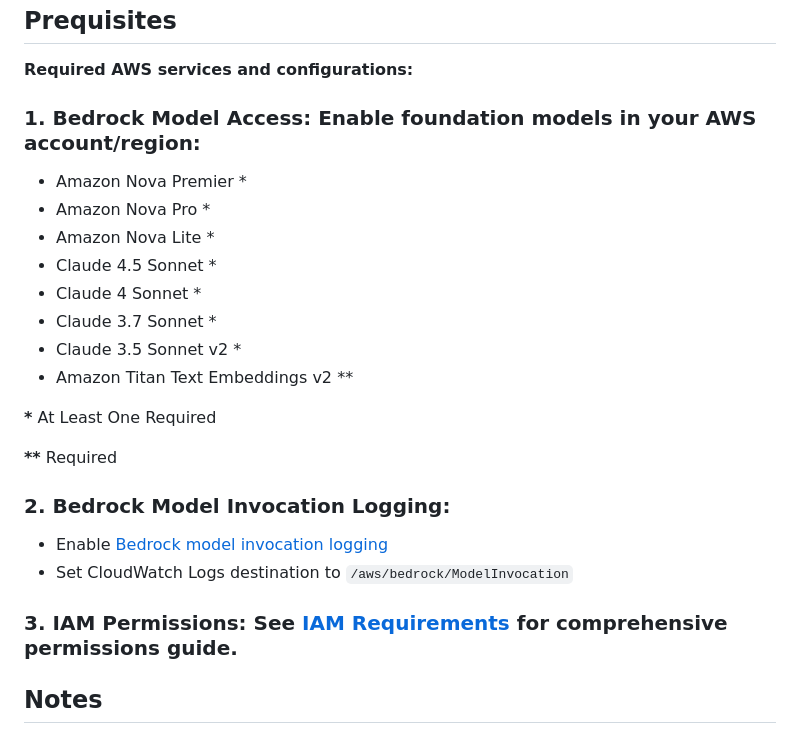
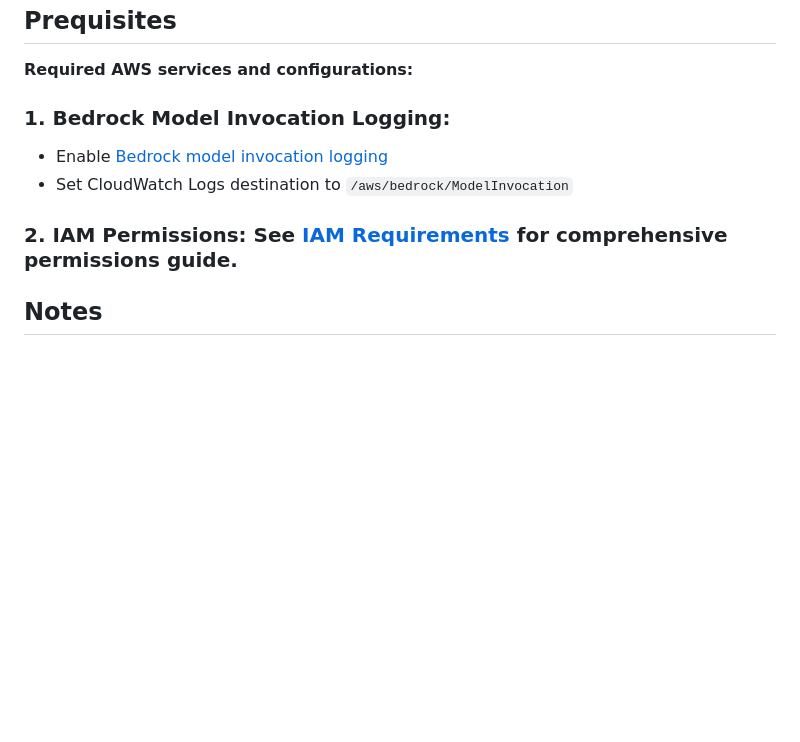
Before and after one commit to aws-solutions-library-samples/guidance-for-agentic-data-exploration-on-aws, a Markdown page: README.md, the part around the change. Rendered like a GitHub page; blank space fills up the shorter version.

Commit message:
The Bedrock model access page has been retired - remove related instructions - Access to all serverless foundation models are now automatically enabled for each AWS account. - Users no longer need to manually request or enable model access.

```diff
--- a/README.md
+++ b/README.md
@@ -81,26 +81,12 @@ If used in place of Claude Sonnet 4:
 
 **Required AWS services and configurations:**
 
-### 1. **Bedrock Model Access**: Enable foundation models in your AWS account/region:
-   - Amazon Nova Premier \*
-   - Amazon Nova Pro \*
-   - Amazon Nova Lite \*
-   - Claude 4.5 Sonnet \*
-   - Claude 4 Sonnet \*
-   - Claude 3.7 Sonnet \*
-   - Claude 3.5 Sonnet v2 \*
-   - Amazon Titan Text Embeddings v2 \*\*
-
-   **\*** At Least One Required
-
-   **\*\*** Required
-
-### 2. **Bedrock Model Invocation Logging**:
+### 1. **Bedrock Model Invocation Logging**:
 
    - Enable [Bedrock model invocation logging](https://docs.aws.amazon.com/bedrock/latest/userguide/model-invocation-logging.html)
    - Set CloudWatch Logs destination to `/aws/bedrock/ModelInvocation`
 
-### 3. **IAM Permissions**: See [IAM Requirements](docs/kb/IAM_REQUIREMENTS.md) for comprehensive permissions guide.
+### 2. **IAM Permissions**: See [IAM Requirements](docs/kb/IAM_REQUIREMENTS.md) for comprehensive permissions guide.
 
 ## Notes
 
```
